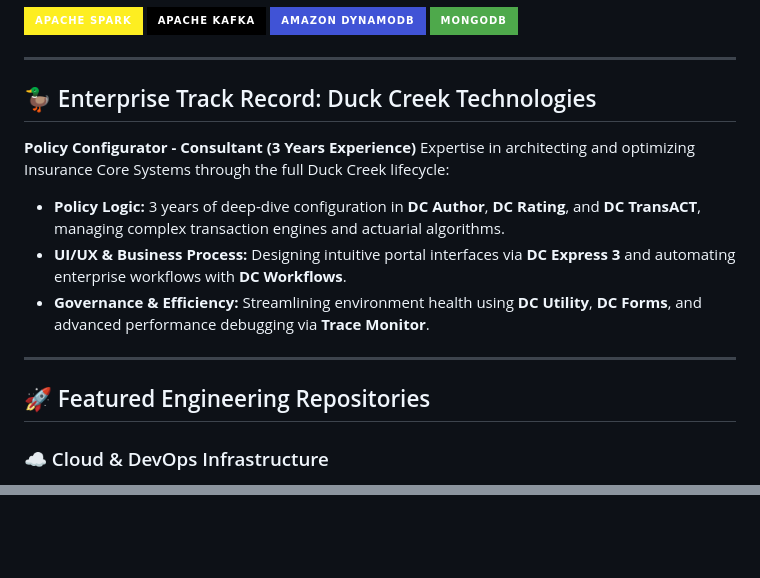
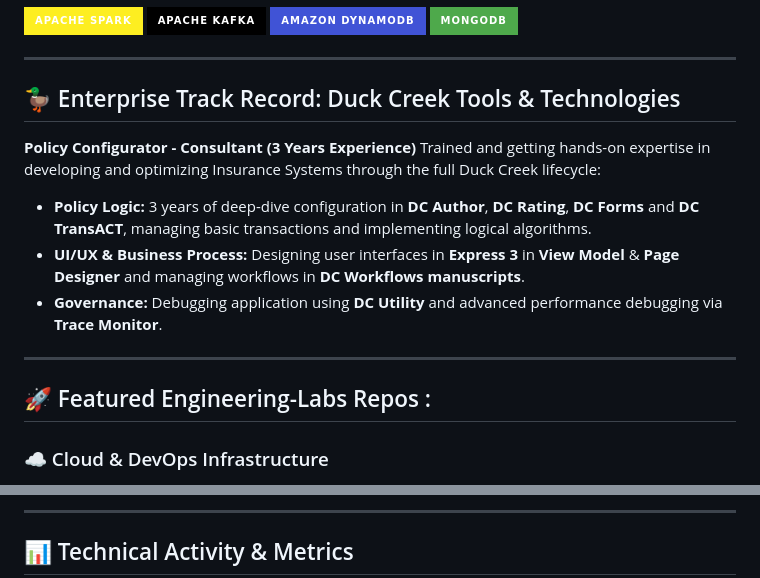
Before and after one commit to iamabinashpanda/iamabinashpanda, a Markdown page: README_BACKUP.md, 2 parts joined by grey strips. Drawn GitHub-style; badges without logos; blank space fills up the shorter version.

Commit message:
Revise Duck Creek Technologies and repo sections
Updated sections on Duck Creek Technologies and Engineering Repositories, including changes to project descriptions and formatting.

```diff
--- a/README_BACKUP.md
+++ b/README_BACKUP.md
@@ -26,16 +26,16 @@ I am a technical specialist with **3+ years of experience** in Policy Configurat
 
 ---
 
-## 🦆 Enterprise Track Record: Duck Creek Technologies
+## 🦆 Enterprise Track Record: Duck Creek Tools & Technologies
 **Policy Configurator - Consultant (3 Years Experience)**
-Expertise in architecting and optimizing Insurance Core Systems through the full Duck Creek lifecycle:
+Trained and getting hands-on expertise in developing and optimizing Insurance Systems through the full Duck Creek lifecycle:
 
-* **Policy Logic:** 3 years of deep-dive configuration in **DC Author**, **DC Rating**, and **DC TransACT**, managing complex transaction engines and actuarial algorithms.
-* **UI/UX & Business Process:** Designing intuitive portal interfaces via **DC Express 3** and automating enterprise workflows with **DC Workflows**.
-* **Governance & Efficiency:** Streamlining environment health using **DC Utility**, **DC Forms**, and advanced performance debugging via **Trace Monitor**.
+* **Policy Logic:** 3 years of deep-dive configuration in **DC Author**, **DC Rating**, **DC Forms** and **DC TransACT**, managing basic transactions and implementing logical algorithms.
+* **UI/UX & Business Process:** Designing user interfaces in **Express 3** in **View Model** & **Page Designer**  and managing workflows in **DC Workflows manuscripts**.
+* **Governance:** Debugging application using **DC Utility** and advanced performance debugging via **Trace Monitor**.
 
 ---
 
-## 🚀 Featured Engineering Repositories
+## 🚀 Featured Engineering-Labs Repos :
 
 ### ☁️ Cloud & DevOps Infrastructure
@@ -42 +111,4 @@ Expertise in architecting and optimizing Insurance Core Systems through the full
+---
+## 📊 Technical Activity & Metrics
+
 <p align="center">
```
Also changed, not shown: other parts of README_BACKUP.md (+72 -45 lines).
